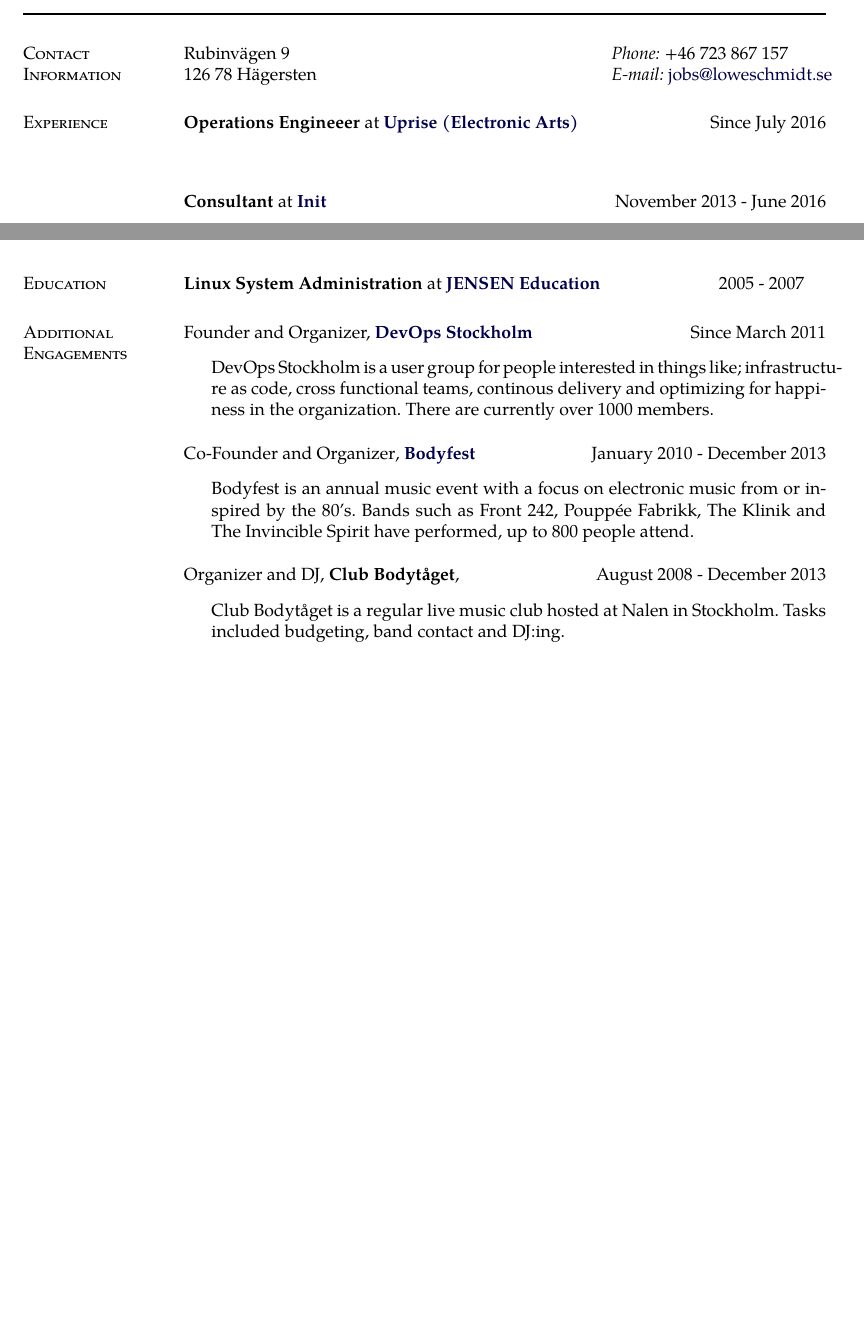
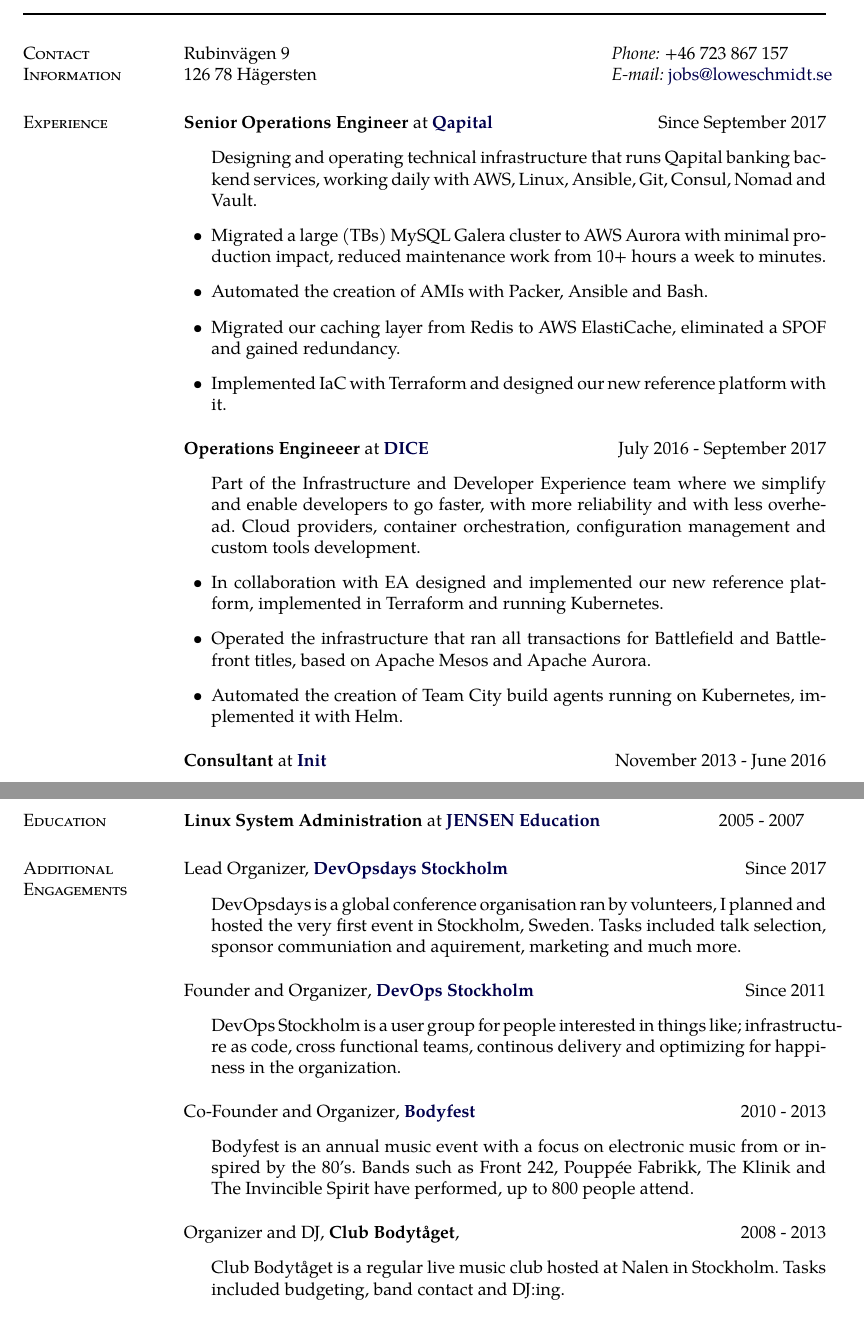
Before and after one commit to lsc/cv, a LaTeX document (Lowe_Schmidt_en.tex): two parts of pages 1 and 2 of 2 before the commit and two parts of pages 1 and 3 of 3 after it, joined at a grey line, cut so that both start at the same text, the shorter picture padded with empty space. Compiled offline with pdfLaTeX.

Commit message:
New employers

```diff
--- a/Lowe_Schmidt_en.tex
+++ b/Lowe_Schmidt_en.tex
@@ -195,18 +195,32 @@
 %
 \begin{tabular}[t]{@{}p{\textwidth-\rcollength}p{\rcollength}}
 Rubinvägen 9			& \textit{Phone:} +46 723 867 157\\
-126 78 Hägersten			& \textit{E-mail:}
+126 78 Hägersten		& \textit{E-mail:}
 \href{mailto:jobs@loweschmidt.se} {jobs@loweschmidt.se}\\
 \end{tabular}
-
 
 \section{Experience}
 %
 %
-\textbf{Operations Engineeer} at \href{http://www.uprise.se}{\textbf{Uprise (Electronic Arts)}}\hfill {Since July 2016}
+\textbf{Senior Operations Engineer} at \href{https://www.qapital.com}{\textbf{Qapital}}\hfill {Since September 2017}
 \begin{outerlist}
-\item[]
+\item[] Designing and operating technical infrastructure that runs Qapital banking backend services, working daily with AWS, Linux,
+	Ansible, Git, Consul, Nomad and Vault.
+\item Migrated a large (TBs) MySQL Galera cluster to AWS Aurora with minimal production impact, reduced maintenance work from 10+ hours a
+	week to minutes.
+\item Automated the creation of AMIs with Packer, Ansible and Bash.
+\item Migrated our caching layer from Redis to AWS ElastiCache, eliminated a SPOF and gained redundancy.
+\item Implemented IaC with Terraform and designed our new reference platform with it.
+\end{outerlist}
+\blankline
 
+\textbf{Operations Engineeer} at \href{http://www.dice.se}{\textbf{DICE}}\hfill {July 2016 - September 2017}
+\begin{outerlist}
+\item[] Part of the Infrastructure and Developer Experience team where we simplify and enable developers to go faster, with more reliability and with less overhead. Cloud providers, container orchestration, configuration management and custom tools development.
+\item In collaboration with EA designed and implemented our new reference platform, implemented in Terraform and running Kubernetes.
+\item Operated the infrastructure that ran all transactions for Battlefield and Battlefront titles, based on Apache Mesos and Apache
+	Aurora.
+\item Automated the creation of Team City build agents running on Kubernetes, implemented it with Helm.
 \end{outerlist}
 \blankline
 
@@ -292,21 +305,28 @@
 \blankline
 
 \section{Additional Engagements}
-{Founder and Organizer}, \href{http://www.meetup.com/DevOps-Stockholm/}{\textbf{DevOps Stockholm}} \hfill{Since March 2011}
+{Lead Organizer}, \href{https://www.devopsdays.org}{\textbf{DevOpsdays Stockholm}} \hfill{Since 2017}
 \begin{outerlist}
-	\item[] DevOps Stockholm is a user group for people interested in things like; infrastructure as code, cross functional teams,
-		continous delivery and optimizing for happiness in the organization. There are currently over 1000 members.
+\item[] DevOpsdays is a global conference organisation ran by volunteers, I planned and hosted the very first event in Stockholm, Sweden.
+	Tasks included talk selection, sponsor communiation and aquirement, marketing and much more.
 \end{outerlist}
 \blankline
 
-{Co-Founder and Organizer}, \href{http://bodyfest.se} {\textbf{Bodyfest}} \hfill{January 2010 - December 2013}
+{Founder and Organizer}, \href{http://www.meetup.com/DevOps-Stockholm/}{\textbf{DevOps Stockholm}} \hfill{Since 2011}
+\begin{outerlist}
+	\item[] DevOps Stockholm is a user group for people interested in things like; infrastructure as code, cross functional teams,
+		continous delivery and optimizing for happiness in the organization.
+\end{outerlist}
+\blankline
+
+{Co-Founder and Organizer}, \href{http://bodyfest.se} {\textbf{Bodyfest}} \hfill{2010 - 2013}
 \begin{outerlist}
 	\item[] Bodyfest is an annual music event with a focus on electronic music from or inspired by the 80's. Bands such as Front
 		242, Pouppée Fabrikk, The Klinik and The Invincible Spirit have performed, up to 800 people attend.
 \end{outerlist}
 \blankline
 
-{Organizer and DJ}, {\textbf{Club Bodytåget}}, \hfill{August 2008 - December 2013}
+{Organizer and DJ}, {\textbf{Club Bodytåget}}, \hfill{2008 - 2013}
 \begin{outerlist}
 \item[] Club Bodytåget is a regular live music club hosted at Nalen in Stockholm. Tasks included budgeting, band contact and DJ:ing.
 \end{outerlist}
```
Also changed, not shown: Lowe_Schmidt_en.tex (5 more changed lines).
